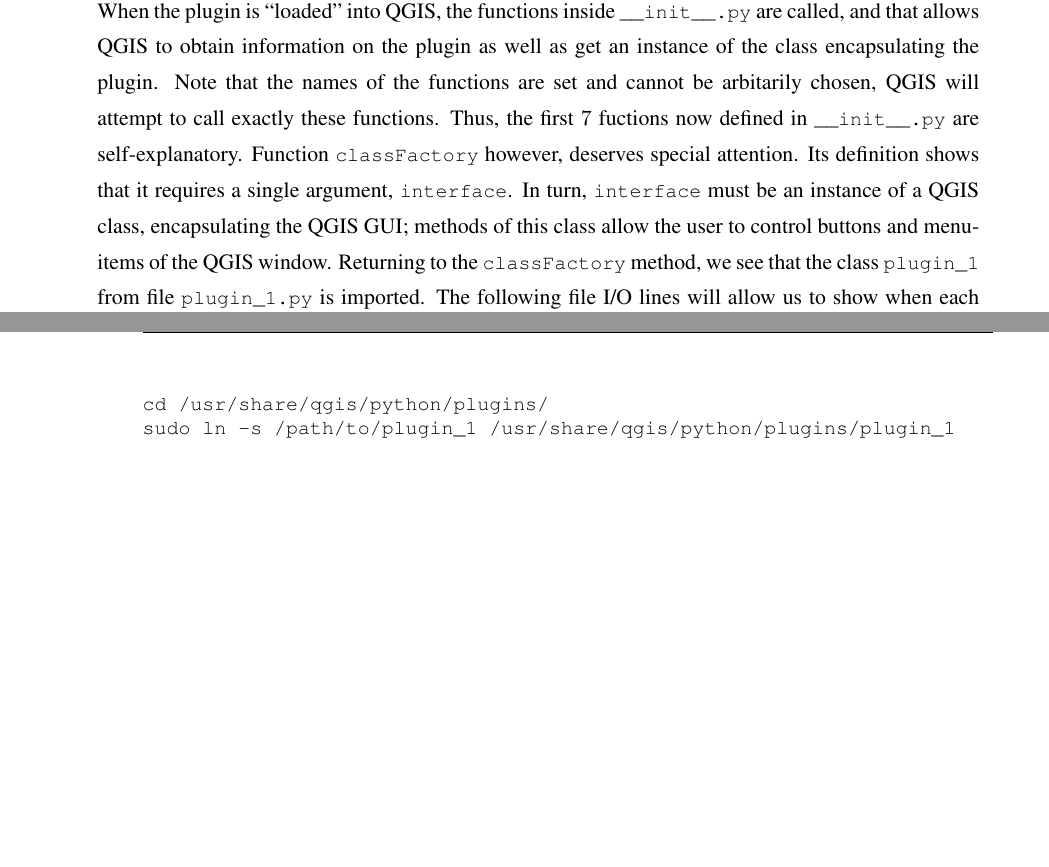
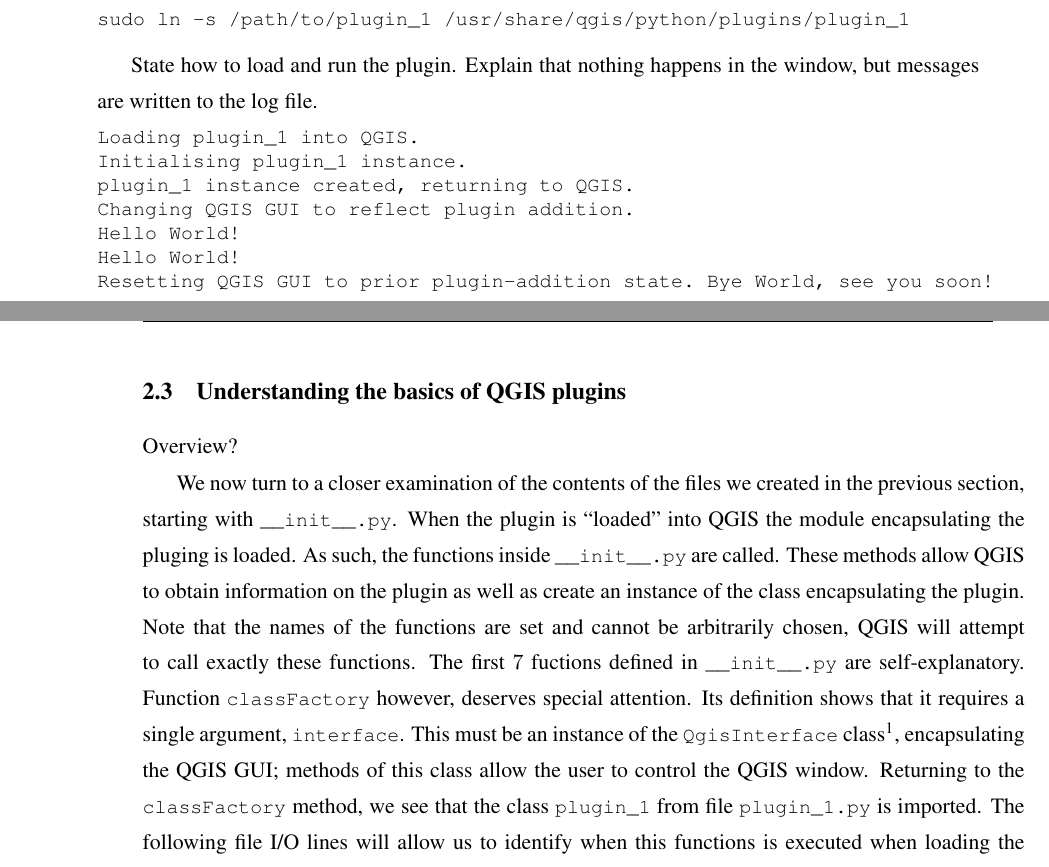
Before and after one commit to AlexandrosAvdis/QGISPluginTutorial, a LaTeX document (doc/QGISPluginTutorial.tex, which reads doc/plugin_1/plugin_1.tex): two parts of pages 4 and 5 of 14 before the commit and two parts of pages 4 and 5 of 15 after it, joined at a grey line, cut so that both start at the same text, the shorter picture padded with empty space. Compiled offline with pdfLaTeX.

Commit message:
Committing some work on the first tutorial.

```diff
--- a/doc/plugin_1/plugin_1.tex
+++ b/doc/plugin_1/plugin_1.tex
@@ -22,16 +23,34 @@
 \end{enumerate}
 Next we populate the files, we start with \lstinline{__init__.py}. As mentioned in section \label{sect:introduction} QGIS plugins are implemented as python packages, so the \lstinline{__init__.py} file is the initialisation of the python package--class. Open the file with the editor of your choice and add the following content:
 \lstinputlisting[language=Python]{../src/plugin_1/__init__.py}
-When the plugin is ``loaded'' into QGIS, the functions inside \lstinline{__init__.py} are called, and that allows QGIS to obtain information on the plugin as well as get an instance of the class encapsulating the plugin. Note that the names of the functions are set and cannot be arbitarily chosen, QGIS will attempt to call exactly these functions. Thus, the first $7$ fuctions now defined in \lstinline{__init__.py} are self-explanatory. Function \lstinline{classFactory} however, deserves special attention. Its definition shows that it requires a single argument, \lstinline{interface}. In turn, \lstinline{interface} must be an instance of a QGIS class, encapsulating the QGIS GUI; methods of this class allow the user to control buttons and menu-items of the QGIS window. Returning to the \lstinline{classFactory} method, we see that the class \lstinline{plugin_1} from file \lstinline{plugin_1.py} is imported. The following file I/O lines will allow us to show when each functions is executed later on. Finally an instance of the \lstinline{plugin_1} class is created and returned.
 \par%The python plugin code
 Next lets populate the \lstinline{plugin_1.py} file. Add the following content:
 \lstinputlisting[language=Python]{../src/plugin_1/plugin_1.py}
 The first three functions above are mandatory. Explain functionality
 \par%The plugin metadata file
 Add content to \lstinline{metadata.txt} file. Explain.
-\par%''install'' the plugin
-Create link to \lstinline{plugin_1} directory from \lstinline{/usr/share/qgis/python/plugins/}. explain and list standard places where plugins are expected to be stored
+\par%'install' the plugin
+Create link to \lstinline{plugin_1} directory from \lstinline{/usr/share/qgis/python/plugins/}. Explain and list standard places where plugins are expected to be stored
+%cd /usr/share/qgis/python/plugins/
 \begin{lstlisting}
-cd /usr/share/qgis/python/plugins/
 sudo ln -s /path/to/plugin_1 /usr/share/qgis/python/plugins/plugin_1
 \end{lstlisting}
+\par%'run' the plugin
+State how to load and run the plugin. Explain that nothing happens in the window, but messages are written to the log file.
+\begin{lstlisting}
+Loading plugin_1 into QGIS.
+Initialising plugin_1 instance.
+plugin_1 instance created, returning to QGIS.
+Changing QGIS GUI to reflect plugin addition.
+Hello World!
+Hello World!
+Resetting QGIS GUI to prior plugin-addition state. Bye World, see you soon!
+\end{lstlisting}
+
+\subsection{Understanding the basics of QGIS plugins}
+\label{ssect:understanding_plugin_basics}
+\par
+Overview?
+\par
+We now turn to a closer examination of the contents of the files we created in the previous section, starting with \lstinline{__init__.py}. When the plugin is ``loaded'' into QGIS the module encapsulating the pluging is loaded. As such, the functions inside \lstinline{__init__.py} are called. These methods allow QGIS to obtain information on the plugin as well as create an instance of the class encapsulating the plugin. Note that the names of the functions are set and cannot be arbitrarily chosen, QGIS will attempt to call exactly these functions. The first $7$ fuctions defined in \lstinline{__init__.py} are self-explanatory. Function \lstinline{classFactory} however, deserves special attention. Its definition shows that it requires a single argument, \lstinline{interface}. This must be an instance of the \lstinline{QgisInterface} class\footnote{Full documentation at \url{http://www.qgis.org/api/classQgisInterface.html}}, encapsulating the QGIS GUI; methods of this class allow the user to control the QGIS window. Returning to the \lstinline{classFactory} method, we see that the class \lstinline{plugin_1} from file \lstinline{plugin_1.py} is imported. The following file I/O lines will allow us to identify when this functions is executed when loading the plugin. Indeed the first line in the \lstinline{plugin_1.log} file is clearly created by method \lstinline{classFactory}. Next, an instance of the \lstinline{plugin_1} class is created--we will examine this procedure shorlty, but lets stay with \lstinline{classFactory} for now. Note that the \lstinline{plugin_1} module was imported in the first line of the \lstinline{classFactory} method. Next, another message is written to the log-file and the plugin-class instance is returned.
+\par%Overview of QGIS-plugin communication.
```
Also changed, not shown: doc/plugin_1/plugin_1.tex (20 more changed lines).
